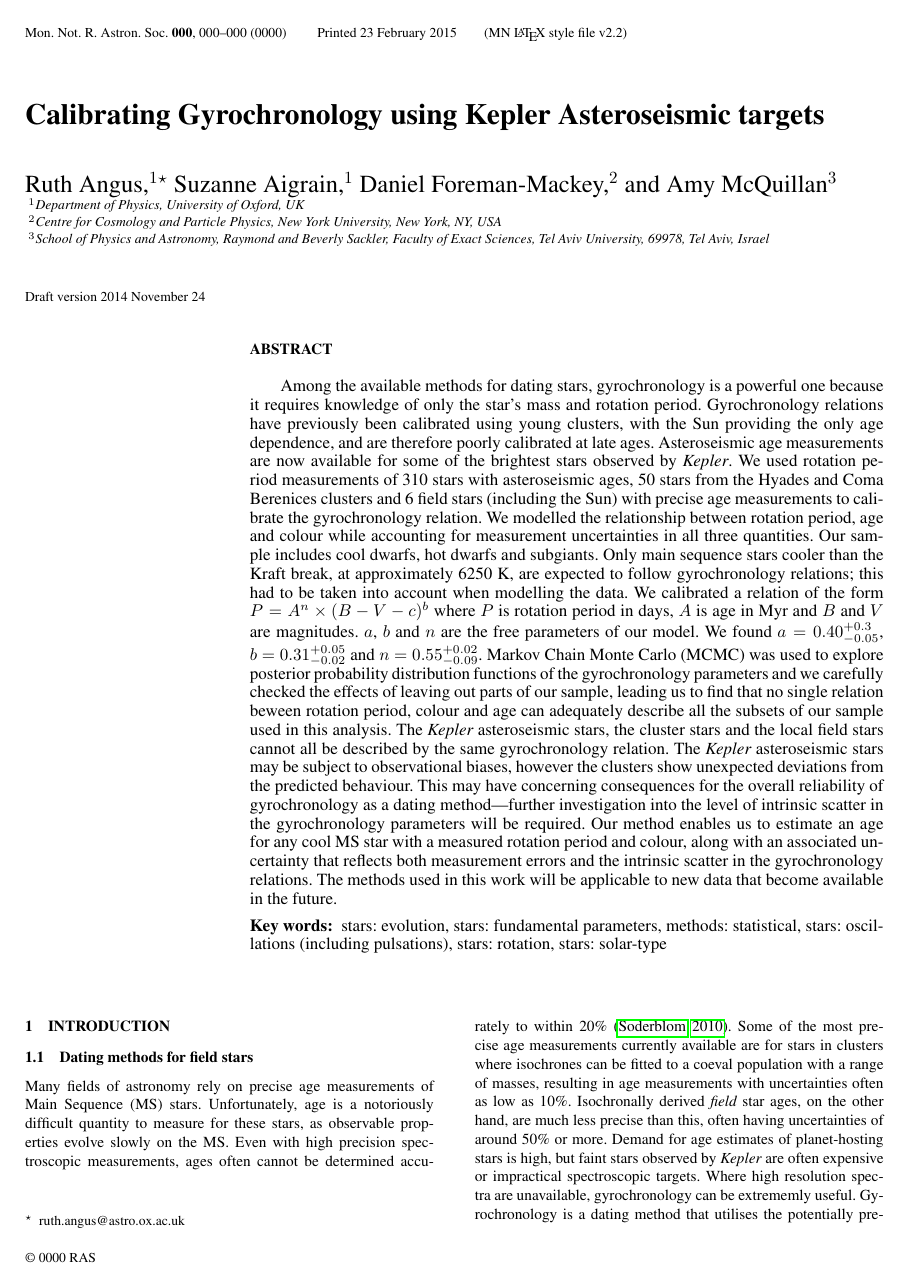
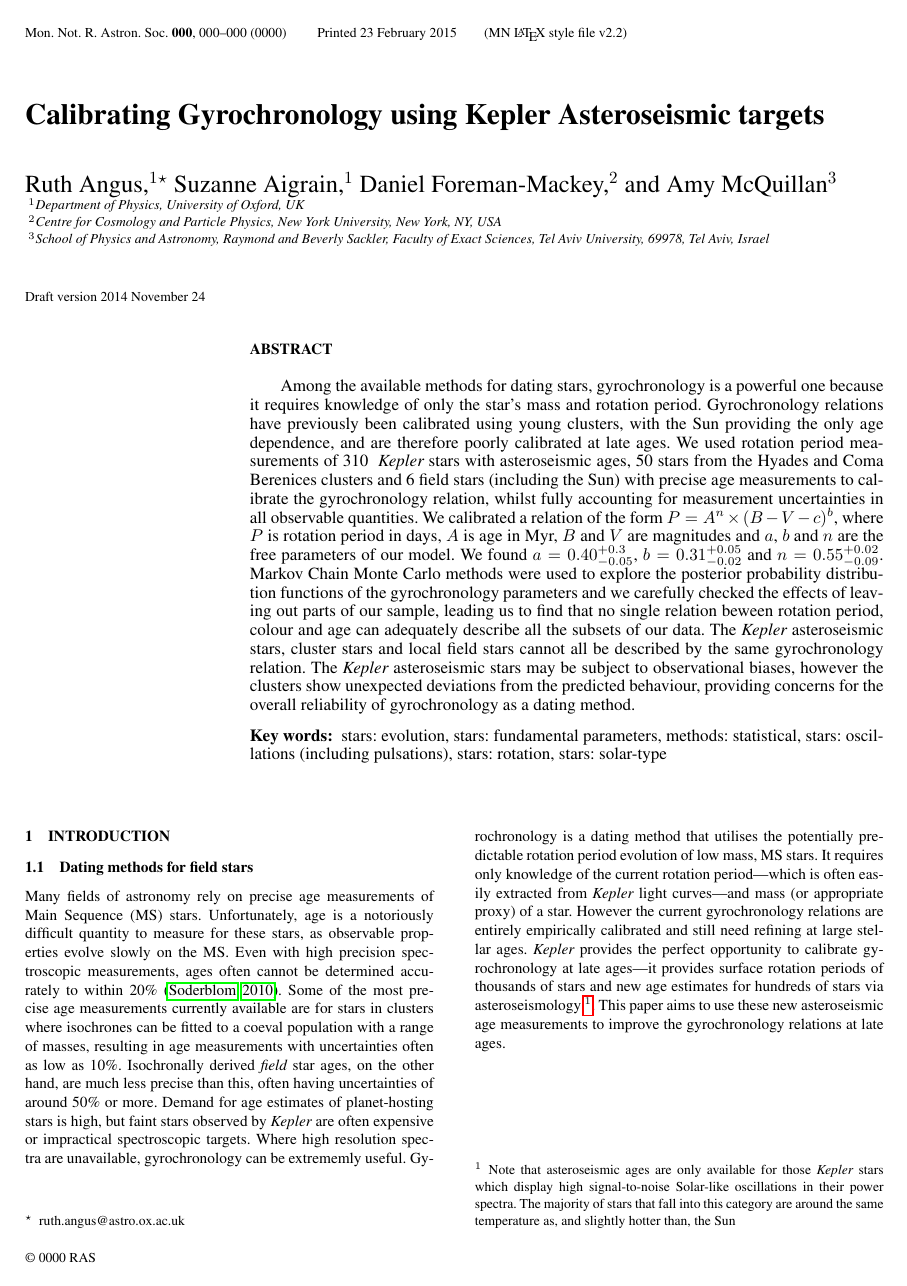
Before and after one commit to RuthAngus/Gyro, a LaTeX paper (gyro_paper/Gyro_paper.tex): page 1 of 14. Compiled offline with pdfLaTeX; a LaTeX package or settings file that is missing is left out.

Commit message:
resubmitting

```diff
--- a/gyro_paper/Gyro_paper.tex
+++ b/gyro_paper/Gyro_paper.tex
@@ -113,41 +113,27 @@ because it requires knowledge of only the star's mass and rotation period.
 Gyrochronology relations have previously been calibrated using young
 clusters, with the Sun providing the only age dependence, and are therefore
 poorly calibrated at late ages.
-Asteroseismic age measurements are now available for some of the brightest
-stars observed by {\it Kepler}.
-We used rotation period measurements of \nastero$~$stars with asteroseismic
-ages, \nHC stars from the Hyades and Coma Berenices clusters and 6 field stars
-(including the Sun) with precise age measurements to calibrate the
-gyrochronology relation.
-We modelled the relationship between rotation period, age and colour while
-accounting for measurement uncertainties in all three quantities.
-Our sample includes cool dwarfs, hot dwarfs and subgiants.
-Only main sequence stars cooler than the Kraft break, at approximately 6250 K,
-are expected to follow gyrochronology relations; this had to be taken into
-account when modelling the data.
-We calibrated a relation of the form $P=A^n\times(B-V-c)^b$ where $P$ is
-rotation period in days, $A$ is age in Myr and $B$ and $V$ are magnitudes.
+We used rotation period measurements of \nastero$~$ {\it Kepler} stars with
+asteroseismic ages, \nHC stars from the Hyades and Coma Berenices clusters and
+6 field stars (including the Sun) with precise age measurements to calibrate
+the gyrochronology relation, whilst fully accounting for measurement
+uncertainties in all observable quantities.
+We calibrated a relation of the form $P=A^n\times(B-V-c)^b$, where $P$ is
+rotation period in days, $A$ is age in Myr, $B$ and $V$ are magnitudes and
 $a$, $b$ and $n$ are the free parameters of our model.
 We found $a = \gyroa^{+\aerrp}_{-\aerrm}$, $b = \gyrob^{+\berrp}_{-\berrm}$ and
 $n = \gyron^{+\nerrp}_{-\nerrm}$.
-Markov Chain Monte Carlo (MCMC) was used to explore posterior probability
+Markov Chain Monte Carlo methods were used to explore the posterior probability
 distribution functions of the gyrochronology parameters and we carefully
-checked the effects of leaving out parts of our sample, leading us to find
-that no single relation beween rotation period, colour and age can adequately
-describe all the subsets of our sample used in this analysis.
-The {\it Kepler} asteroseismic stars, the cluster stars and the local field
+checked the effects of leaving out parts of our sample, leading us to find that
+no single relation beween rotation period, colour
+and age can adequately describe all the subsets of our data.
+The {\it Kepler} asteroseismic stars, cluster stars and local field
 stars cannot all be described by the same gyrochronology relation.
 The {\it Kepler} asteroseismic stars may be subject to observational biases,
-however the clusters show unexpected deviations from the predicted behaviour.
-This may have concerning consequences for the overall reliability of
-gyrochronology as a dating method---further investigation into the level of
-intrinsic scatter in the gyrochronology parameters will be required.
-Our method enables us to estimate an age for any cool MS star
-with a measured rotation period and colour, along with an associated
-uncertainty that reflects both measurement errors and the intrinsic scatter in
-the gyrochronology relations.
-The methods used in this work will be applicable to new data that become
-available in the future.
+however the clusters show unexpected deviations from the predicted behaviour,
+providing concerns for the overall reliability of gyrochronology as a dating
+method.
 
 \end{abstract}
 
```
